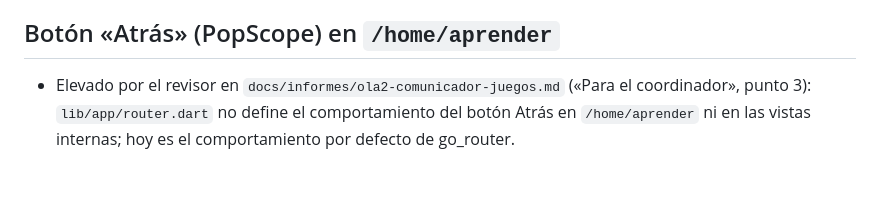
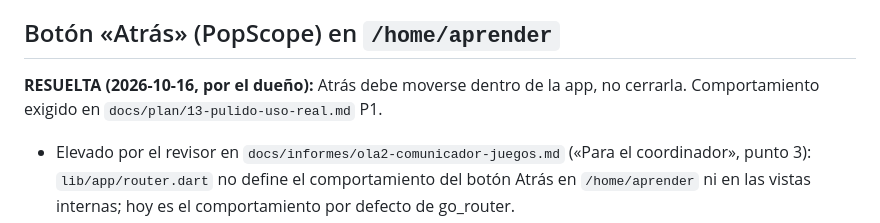
Before and after one commit to LimitCodev/BlueTalk, a Markdown page: docs/informes/decisiones-pendientes.md, the part around the change. Rendered like a GitHub page; blank space fills up the shorter version.

Commit message:
DOCS: orden del plan 13 y decision de Atras resuelta

```diff
--- a/docs/informes/decisiones-pendientes.md
+++ b/docs/informes/decisiones-pendientes.md
@@ -41,6 +41,8 @@ Se dejan escritas y se continúa con todo lo que no depende de ellas.
 
 ## Botón «Atrás» (PopScope) en `/home/aprender`
 
+**RESUELTA (2026-10-16, por el dueño):** Atrás debe moverse dentro de la app, no cerrarla. Comportamiento exigido en `docs/plan/13-pulido-uso-real.md` P1.
+
 - Elevado por el revisor en `docs/informes/ola2-comunicador-juegos.md`
   («Para el coordinador», punto 3): `lib/app/router.dart` no define el
   comportamiento del botón Atrás en `/home/aprender` ni en las vistas internas;
```
Also changed, not shown: AGENTS.md (+1 -1 lines).
